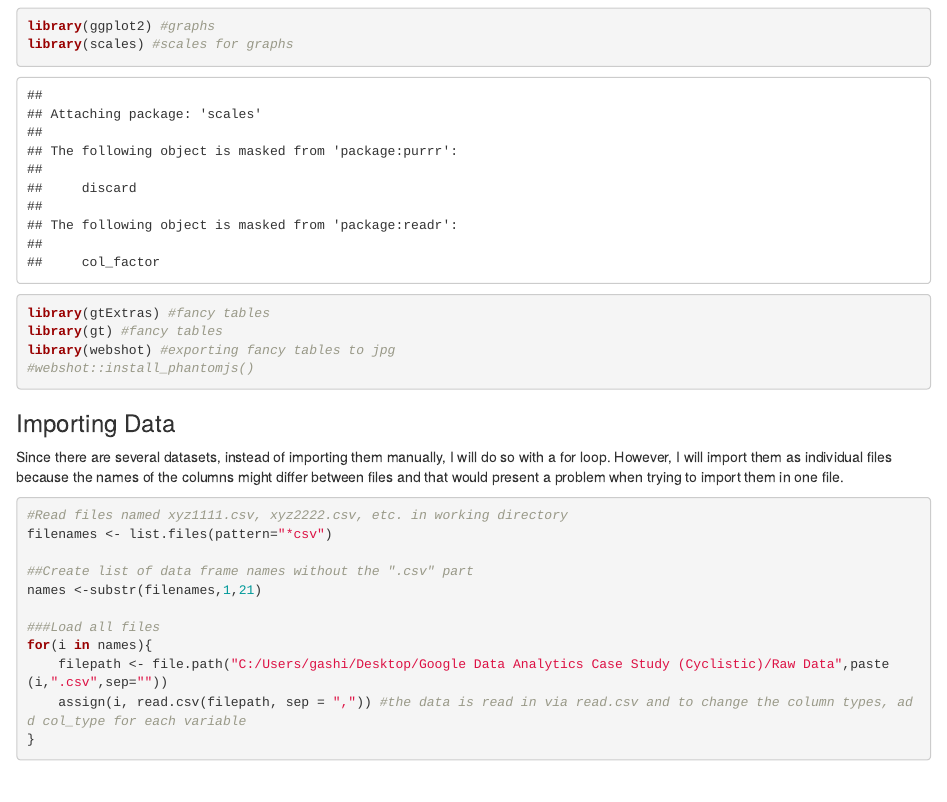
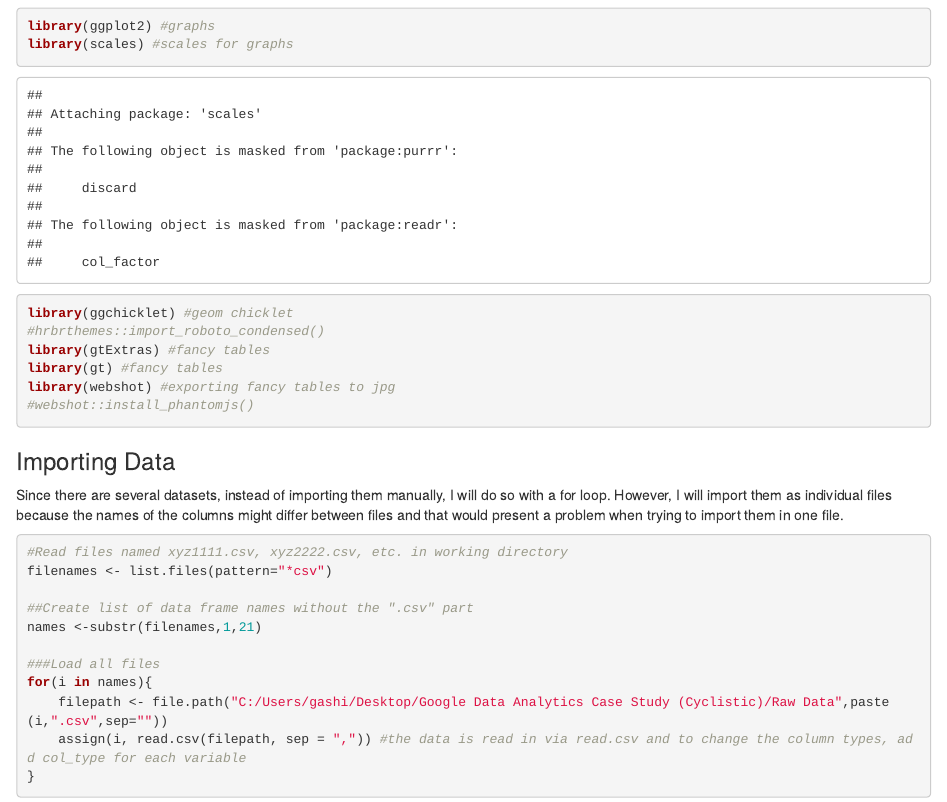
Before and after one commit to gentiang/cyclistic-data-project, an R Markdown document (Cyclistic Analysis.Rmd): the page in a window 1100 px wide, from 920 px down. Rendered offline with R 4.5, knitr and Pandoc, with nearby package versions; some code elsewhere in the file could not run offline.

Commit message:
Add files via upload
fixed packages once again

```diff
--- a/Cyclistic Analysis.Rmd
+++ b/Cyclistic Analysis.Rmd
@@ -30,6 +30,8 @@ library(lubridate) #work with dates
 library(hms) #work with hours
 library(ggplot2) #graphs
 library(scales) #scales for graphs
+library(ggchicklet) #geom chicklet
+#hrbrthemes::import_roboto_condensed()
 library(gtExtras) #fancy tables
 library(gt) #fancy tables
 library(webshot) #exporting fancy tables to jpg
```
